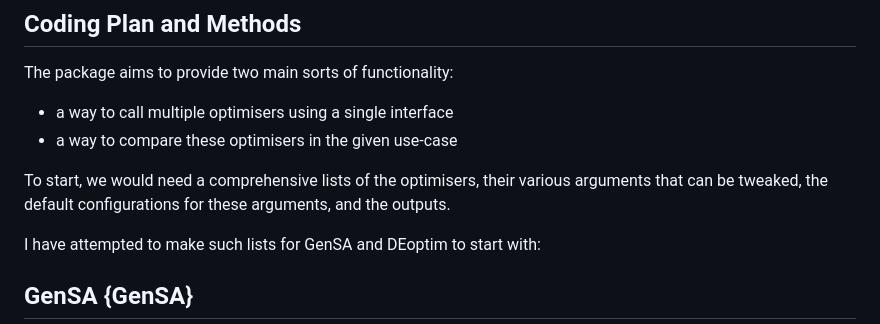
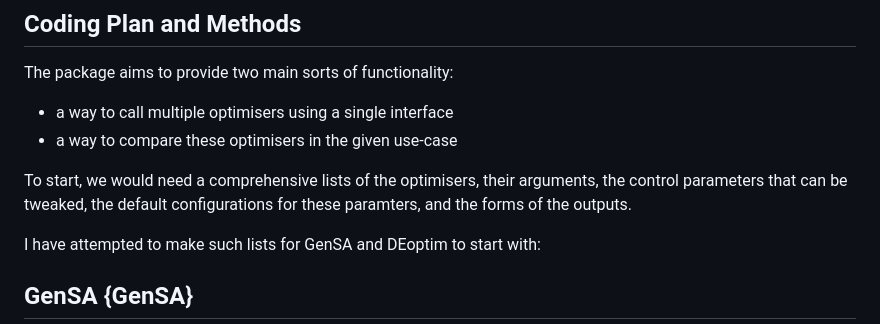
Before and after one commit to arqamrp/stochoptimtests, a Markdown page: temp/coding.md, the part around the change. Rendered like a GitHub page.

```diff
--- a/temp/coding.md
+++ b/temp/coding.md
@@ -4,7 +4,7 @@ The package aims to provide two main sorts of functionality:
 - a way to call multiple optimisers using a single interface
 - a way to compare these optimisers in the given use-case
 
-To start, we would need a comprehensive lists of the optimisers, their various arguments that can be tweaked, the default configurations for these arguments, and the outputs.
+To start, we would need a comprehensive lists of the optimisers, their arguments, the control parameters that can be tweaked, the default configurations for these paramters, and the forms of the outputs.
 
 
 I have attempted to make such lists for GenSA and DEoptim to start with:
```
